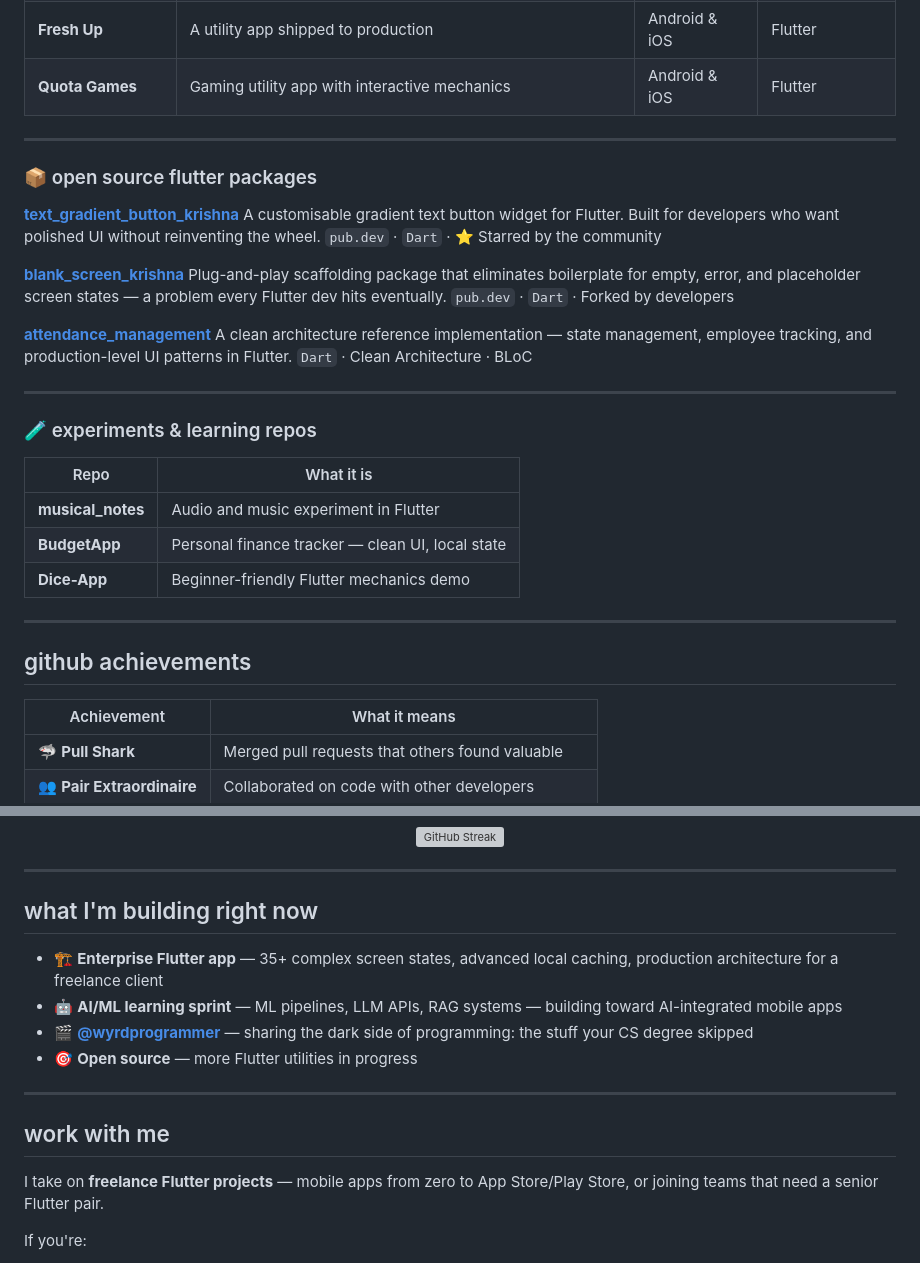
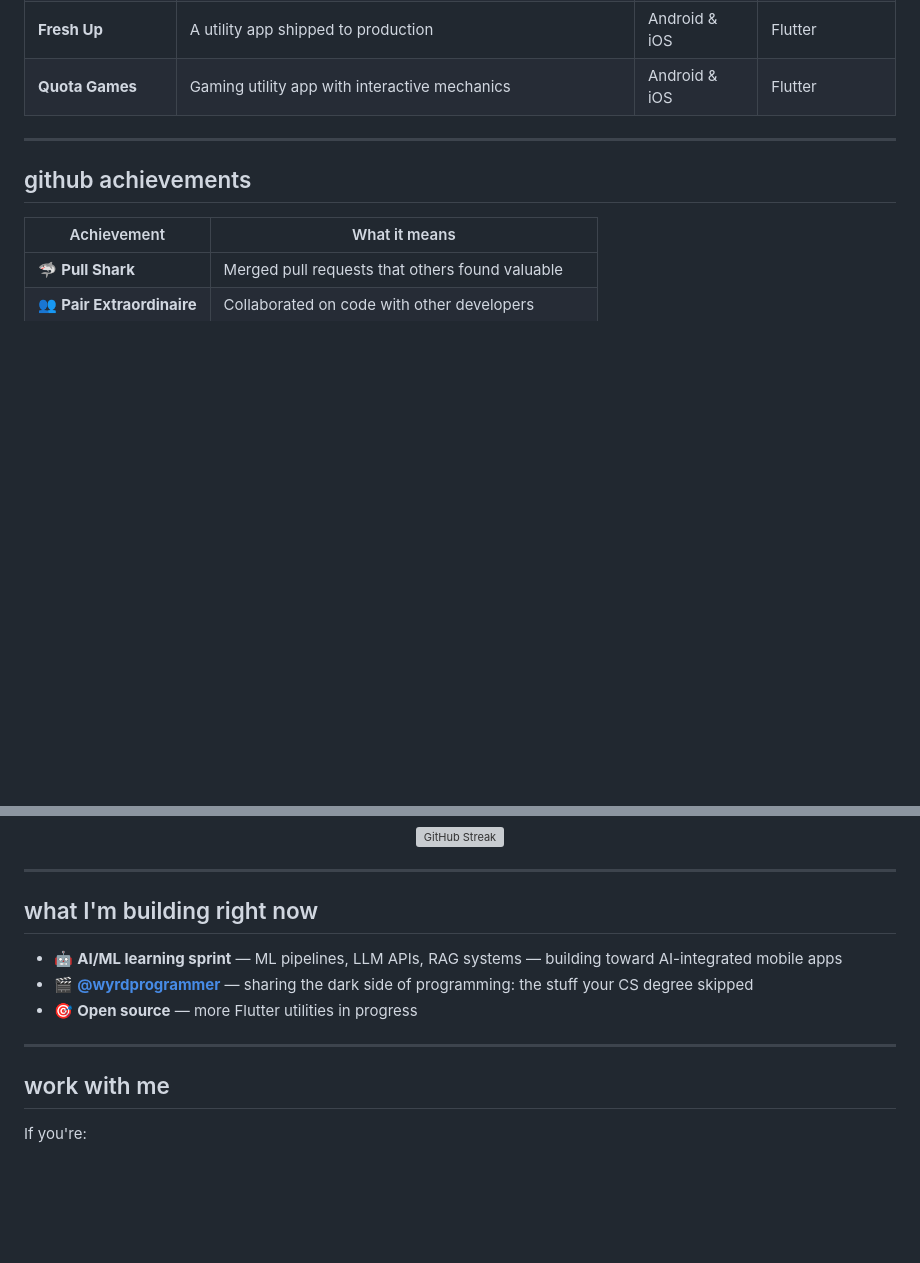
Before and after one commit to krishnamadugu/krishnamadugu, a Markdown page: README.md, 2 parts joined by grey strips. Rendered like a GitHub page; blank space fills up the shorter version; grey boxes are pictures that could not be loaded.

```diff
--- a/README.md
+++ b/README.md
@@ -69,32 +69,6 @@ I believe the best engineers are the ones who can build *and* explain. So I crea
 
 ---
 
-### 📦 open source flutter packages
-
-**[text_gradient_button_krishna](https://github.com/krishnamadugu/text_gradient_button_krishna)**
-A customisable gradient text button widget for Flutter. Built for developers who want polished UI without reinventing the wheel.
-`pub.dev` · `Dart` · ⭐ Starred by the community
-
-**[blank_screen_krishna](https://github.com/krishnamadugu/blank_screen_krishna)**
-Plug-and-play scaffolding package that eliminates boilerplate for empty, error, and placeholder screen states — a problem every Flutter dev hits eventually.
-`pub.dev` · `Dart` · Forked by developers
-
-**[attendance_management](https://github.com/krishnamadugu/attendance_management)**
-A clean architecture reference implementation — state management, employee tracking, and production-level UI patterns in Flutter.
-`Dart` · Clean Architecture · BLoC
-
----
-
-### 🧪 experiments & learning repos
-
-| Repo | What it is |
-|---|---|
-| **musical_notes** | Audio and music experiment in Flutter |
-| **BudgetApp** | Personal finance tracker — clean UI, local state |
-| **Dice-App** | Beginner-friendly Flutter mechanics demo |
-
----
-
 ## github achievements
 
 <div align="left">
@@ -125,7 +99,6 @@ A clean architecture reference implementation — state management, employee tra
 
 ## what I'm building right now
 
-- 🏗️ **Enterprise Flutter app** — 35+ complex screen states, advanced local caching, production architecture for a freelance client
 - 🤖 **AI/ML learning sprint** — ML pipelines, LLM APIs, RAG systems — building toward AI-integrated mobile apps
 - 🎬 **[@wyrdprogrammer](https://instagram.com/wyrdprogrammer)** — sharing the dark side of programming: the stuff your CS degree skipped
 - 🎯 **Open source** — more Flutter utilities in progress
@@ -133,8 +106,6 @@ A clean architecture reference implementation — state management, employee tra
 ---
 
 ## work with me
-
-I take on **freelance Flutter projects** — mobile apps from zero to App Store/Play Store, or joining teams that need a senior Flutter pair.
 
 If you're:
 - A startup needing a mobile MVP built right the first time
```
Also changed, not shown: other parts of README.md (+1 -1 lines).
